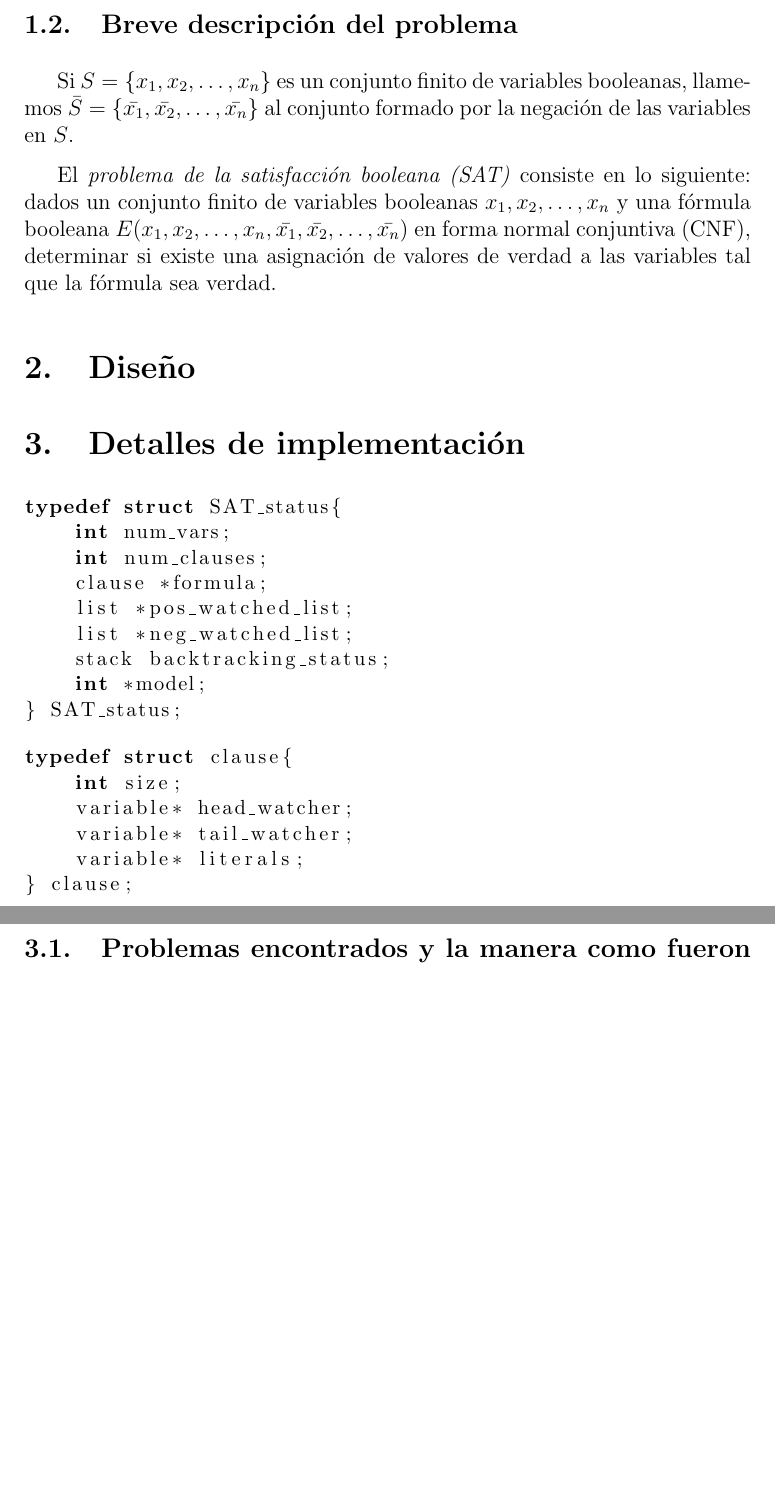
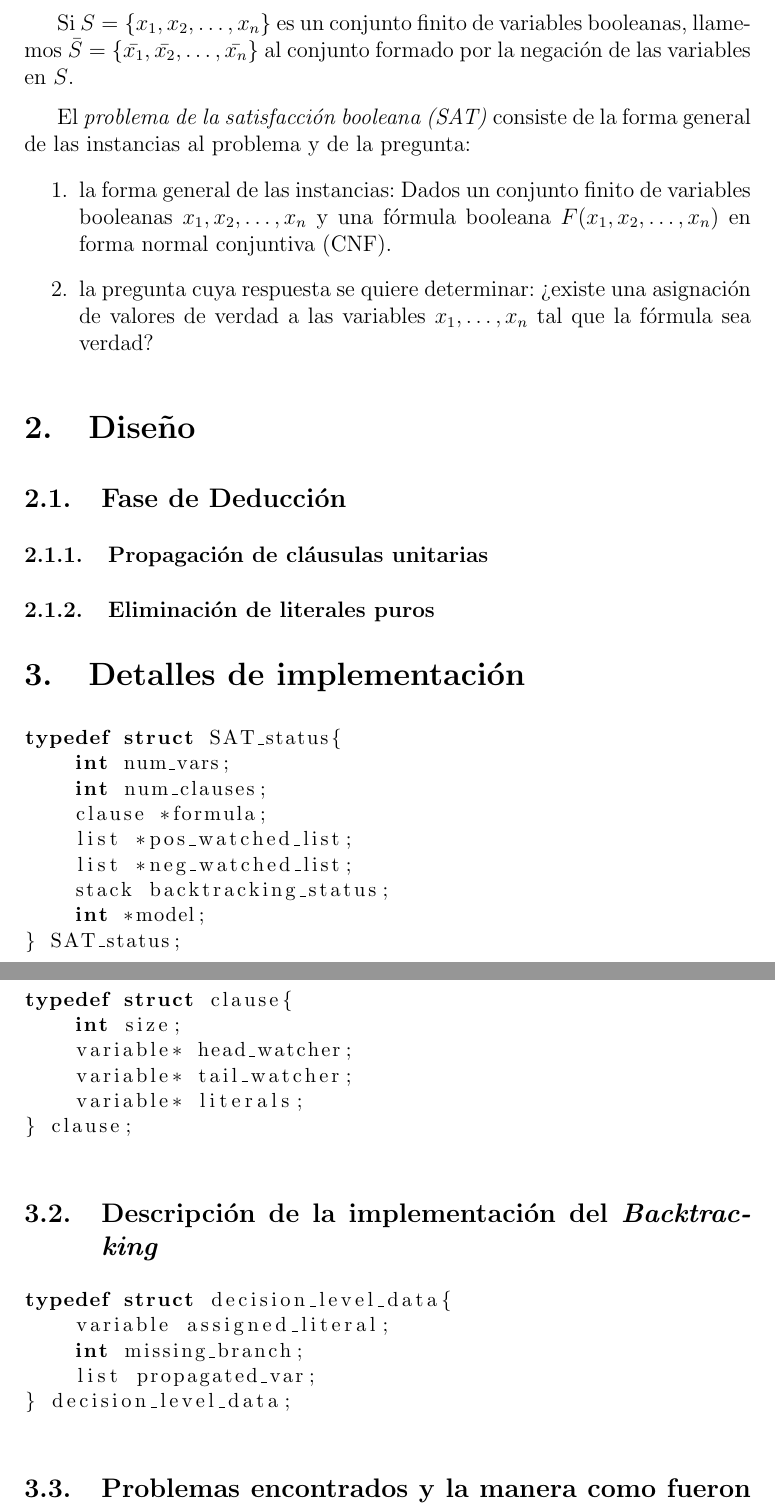
Before and after one commit to hrussel/kec-sat-solver, a LaTeX document (doc/InformeI.tex): two parts of pages 2 and 3 of 3 before the commit and two parts of pages 2 and 3 of 4 after it, joined at a grey line, cut at the place of the change, the shorter picture padded with empty space. Compiled offline with pdfLaTeX.

Commit message:
Mejoras al informe.

```diff
--- a/doc/InformeI.tex
+++ b/doc/InformeI.tex
@@ -51,16 +51,28 @@ Si $S=\{x_1,x_2,\ldots,x_n\}$ es un conjunto finito de variables booleanas,
 llamemos $\bar{S}=\{\bar{x_1},\bar{x_2},\ldots,\bar{x_n}\}$ al conjunto formado
 por la negación de las variables en $S$.
 
-
-El \emph{problema de la satisfacción booleana~(SAT)} consiste en lo siguiente:
-dados un conjunto finito de variables booleanas $x_1,x_2,\ldots,x_n$ y una
-fórmula booleana $E(x_1,x_2,\ldots,x_n,\bar{x_1},\bar{x_2},\ldots,\bar{x_n})$ en
-forma normal conjuntiva (CNF), determinar si existe una asignación de valores de
-verdad a las variables tal que la fórmula sea verdad.
+El \emph{problema de la satisfacción booleana~(SAT)} consiste de la forma
+general de las instancias al problema y de la pregunta:
+\vspace{-2.5mm}
+\begin{enumerate}
+\item la forma general de las instancias: Dados un conjunto finito de variables
+booleanas $x_1,x_2,\ldots,x_n$ y una fórmula booleana
+$F(x_1,x_2,\ldots,x_n)$ en forma normal
+conjuntiva (CNF).
+\item la pregunta cuya respuesta se quiere determinar: ¿existe una asignación de valores de verdad a las
+variables $x_1,\ldots, x_n$ tal que la fórmula sea verdad?
+\end{enumerate}
 
 \section{Diseño}
 
+\subsection{Fase de Deducción}
+
+\subsubsection{Propagación de cláusulas unitarias}
+
+\subsubsection{Eliminación de literales puros}
+
 \section{Detalles de implementación}
+
 
 \begin{lstlisting}
 typedef struct SAT_status{
```
Also changed, not shown: doc/InformeI.tex (23 more changed lines).
